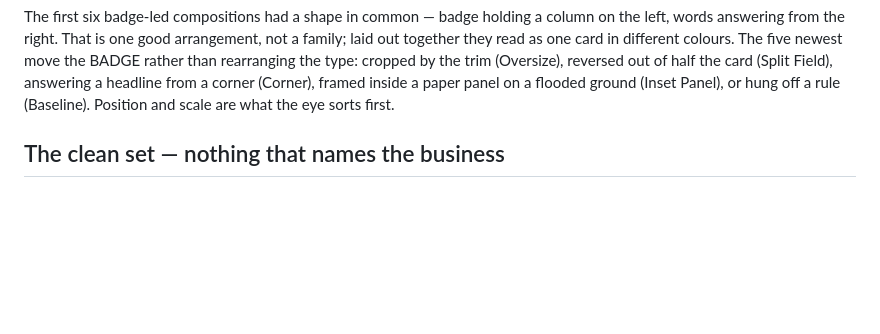
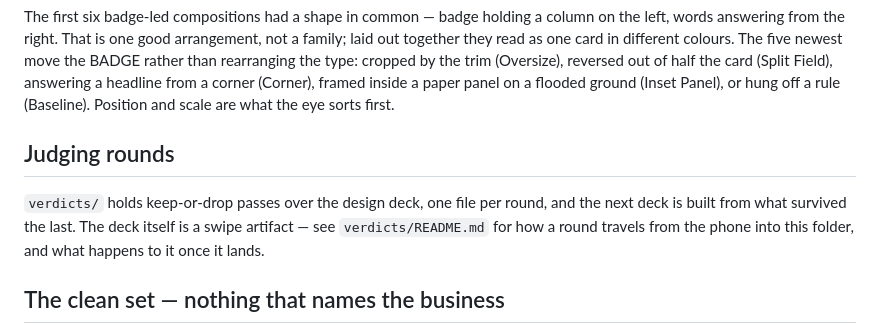
Before and after one commit to phamtomheroku/tapstand, a Markdown page: cards/README.md, the part around the change. Rendered like a GitHub page; blank space fills up the shorter version.

```diff
--- a/cards/README.md
+++ b/cards/README.md
@@ -36,6 +36,13 @@ newest move the BADGE rather than rearranging the type: cropped by the trim
 (Oversize), reversed out of half the card (Split Field), answering a headline from
 a corner (Corner), framed inside a paper panel on a flooded ground (Inset Panel),
 or hung off a rule (Baseline). Position and scale are what the eye sorts first.
+
+## Judging rounds
+
+`verdicts/` holds keep-or-drop passes over the design deck, one file per round, and
+the next deck is built from what survived the last. The deck itself is a swipe
+artifact — see `verdicts/README.md` for how a round travels from the phone into
+this folder, and what happens to it once it lands.
 
 ## The clean set — nothing that names the business
 
```
Also changed, not shown: cards/verdicts/README.md (added, +62 -0 lines).
